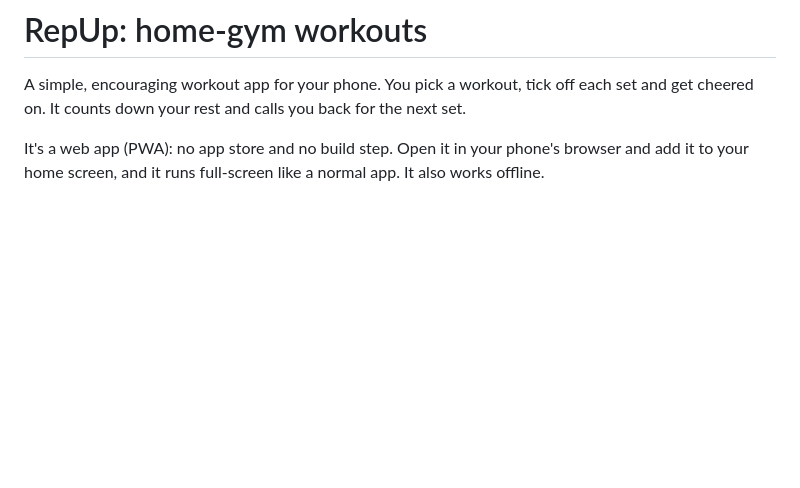
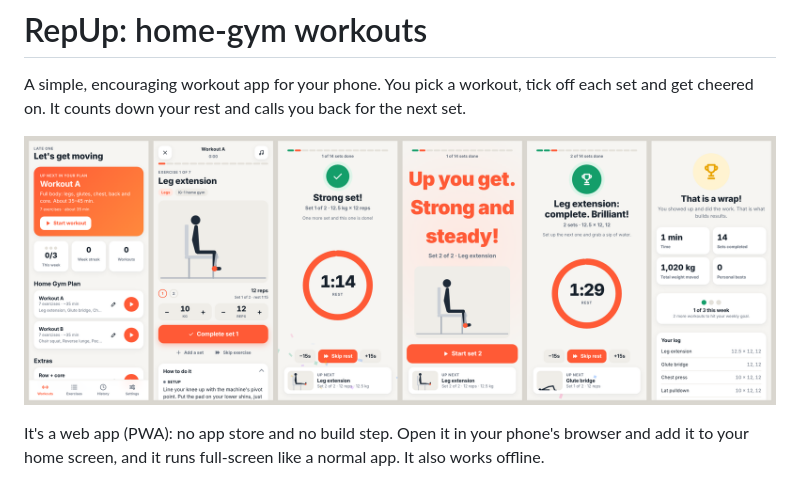
Before and after one commit to kaddakaman/work-out, a Markdown page: README.md, the part around the change. GitHub-like rendering; pictures changed too: docs/screens.png (added); blank space fills up the shorter version.

Commit message:
Add screenshot preview to README
Co-Authored-By: Claude Opus 5.5 <noreply@anthropic.com>
Claude-Session: https://claude.ai/code/session_016n2ehZyWsgQs17SM2yVj2Y

```diff
--- a/README.md
+++ b/README.md
@@ -1,6 +1,8 @@
 # RepUp: home-gym workouts
 
 A simple, encouraging workout app for your phone. You pick a workout, tick off each set and get cheered on. It counts down your rest and calls you back for the next set.
+
+![RepUp screens: home, exercise, rest, let's go, exercise done, summary](docs/screens.png)
 
 It's a web app (PWA): no app store and no build step. Open it in your phone's browser and add it to your home screen, and it runs full-screen like a normal app. It also works offline.
 
```
